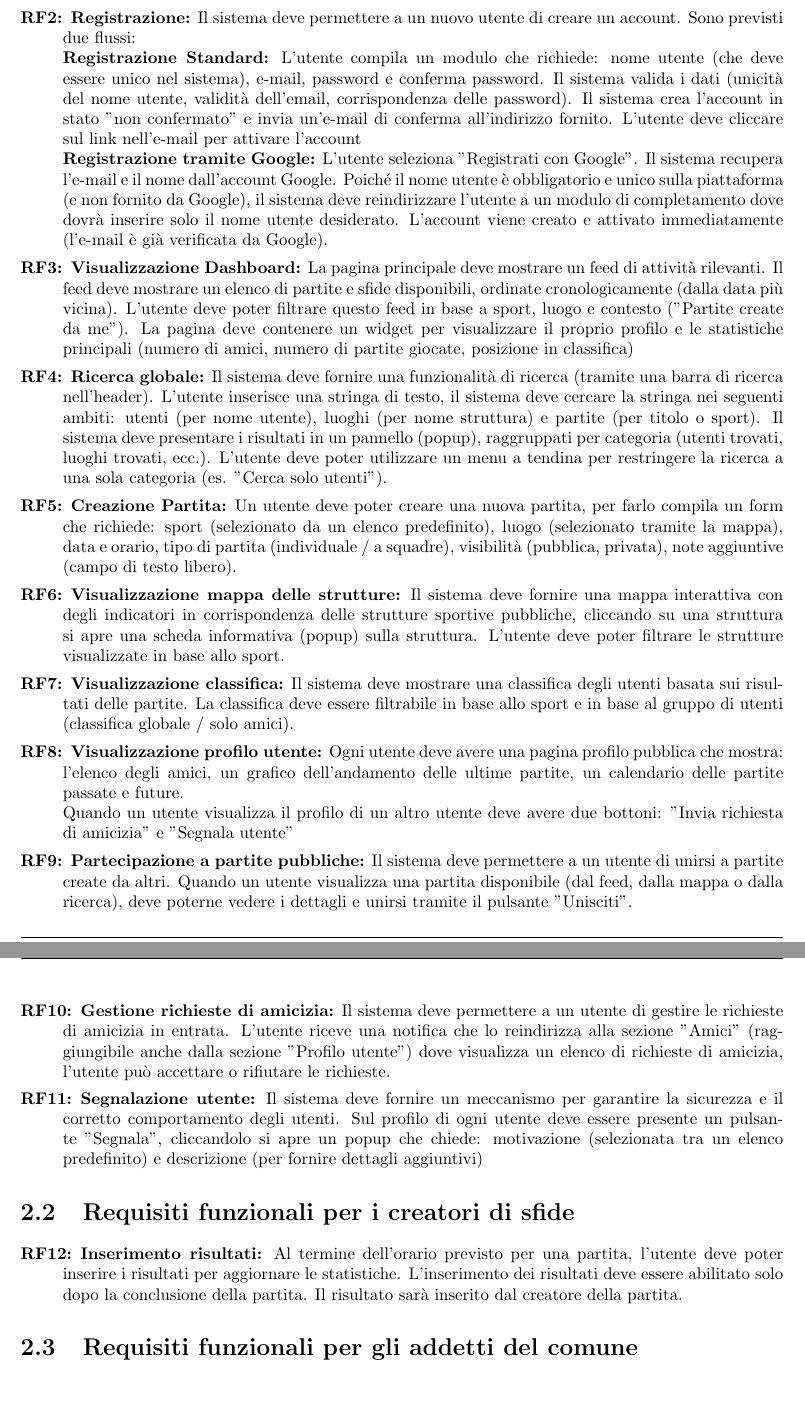
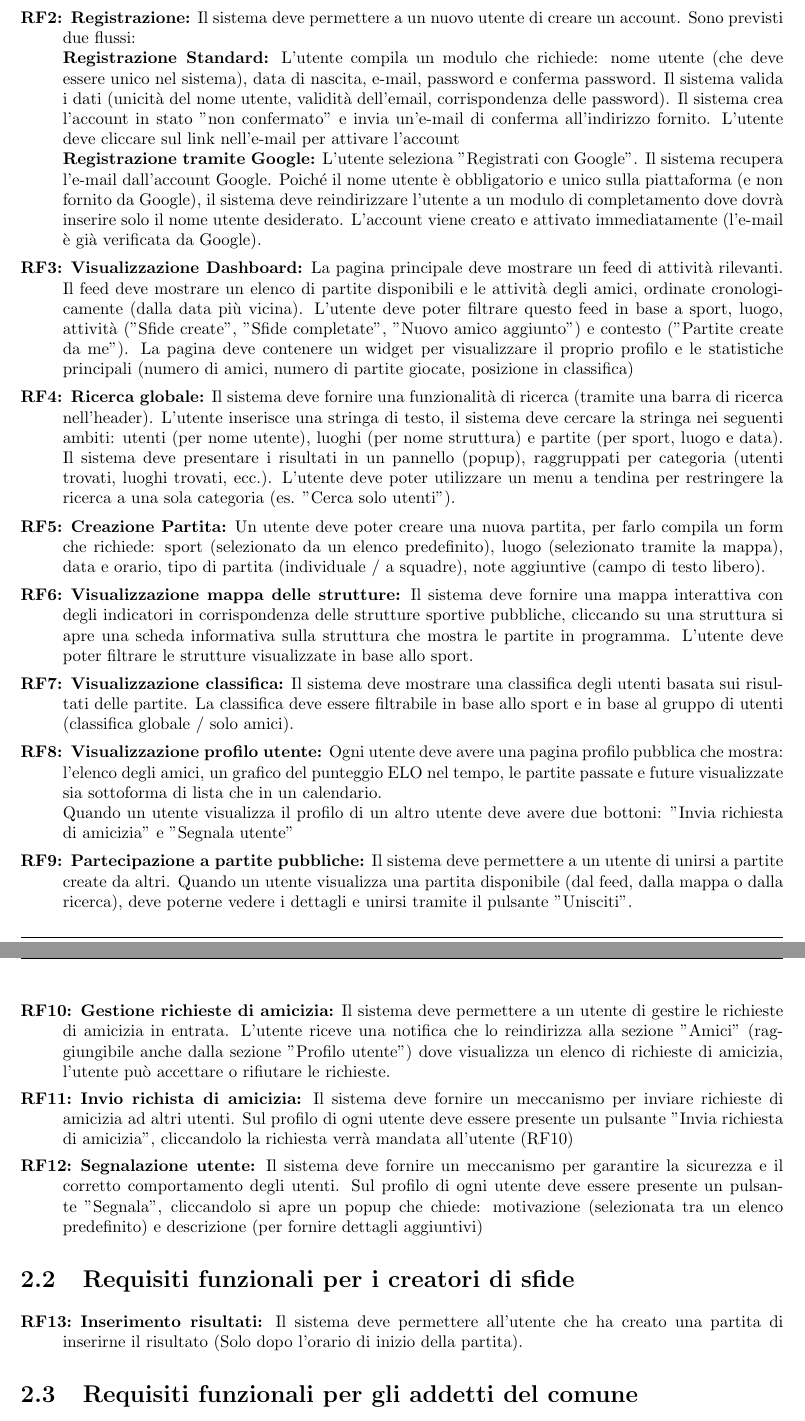
Before and after one commit to niko091/TrentoArena, a LaTeX document (Deliverables/D1/main.tex, which reads Deliverables/D1/chapters/02-requisitiFunzionali.tex): two parts of pages 5 and 6 of 10, joined at a grey line, cut so that both start at the same text, the shorter picture padded with empty space. Compiled offline with pdfLaTeX.

Commit message:
Update requisiti funzionali

```diff
--- a/Deliverables/D1/chapters/02-requisitiFunzionali.tex
+++ b/Deliverables/D1/chapters/02-requisitiFunzionali.tex
@@ -14,38 +14,38 @@
             Il sistema deve permettere a un nuovo utente di creare un account. Sono previsti due flussi:
             \newline
             \textbf {Registrazione Standard:}
-            L'utente compila un modulo che richiede: nome utente (che deve essere unico nel sistema), e-mail, password e conferma password.
+            L'utente compila un modulo che richiede: nome utente (che deve essere unico nel sistema), data di nascita, e-mail, password e conferma password.
             Il sistema valida i dati (unicità del nome utente, validità dell'email, corrispondenza delle password). Il sistema crea l'account in stato "non confermato" e invia un'e-mail di conferma all'indirizzo fornito. L'utente deve cliccare sul link nell'e-mail per attivare l'account
             \newline
             \textbf{Registrazione tramite Google:}
             L'utente seleziona "Registrati con Google".
-            Il sistema recupera l'e-mail e il nome dall'account Google.
+            Il sistema recupera l'e-mail dall'account Google.
             Poiché il nome utente è obbligatorio e unico sulla piattaforma (e non fornito da Google), il sistema deve reindirizzare l'utente a un modulo di completamento dove dovrà inserire solo il nome utente desiderato.
             L'account viene creato e attivato immediatamente (l'e-mail è già verificata da Google).
 
             \rfItem \textbf{Visualizzazione Dashboard:}
             La pagina principale deve mostrare un feed di attività rilevanti.
-            Il feed deve mostrare un elenco di partite e sfide disponibili, ordinate cronologicamente (dalla data più vicina).
-            L'utente deve poter filtrare questo feed in base a sport, luogo e contesto ("Partite create da me"). La pagina deve contenere un widget per visualizzare il proprio profilo e le statistiche principali (numero di amici, numero di partite giocate, posizione in classifica)
+		Il feed deve mostrare un elenco di partite disponibili e le attività degli amici, ordinate cronologicamente (dalla data più vicina).
+		L'utente deve poter filtrare questo feed in base a sport, luogo, attività ("Sfide create", "Sfide completate", "Nuovo amico aggiunto") e contesto ("Partite create da me"). La pagina deve contenere un widget per visualizzare il proprio profilo e le statistiche principali (numero di amici, numero di partite giocate, posizione in classifica)
 
             \rfItem \textbf{Ricerca globale:}
             Il sistema deve fornire una funzionalità di ricerca (tramite una barra di ricerca nell'header).
-            L'utente inserisce una stringa di testo, il sistema deve cercare la stringa nei seguenti ambiti: utenti (per nome utente), luoghi (per nome struttura) e partite (per titolo o sport).
+            L'utente inserisce una stringa di testo, il sistema deve cercare la stringa nei seguenti ambiti: utenti (per nome utente), luoghi (per nome struttura) e partite (per sport, luogo e data).
             Il sistema deve presentare i risultati in un pannello (popup), raggruppati per categoria (utenti trovati, luoghi trovati, ecc.).
             L'utente deve poter utilizzare un menu a tendina per restringere la ricerca a una sola categoria (es. "Cerca solo utenti").
 
             \rfItem \textbf{Creazione Partita:}
-            Un utente deve poter creare una nuova partita, per farlo compila un form che richiede: sport (selezionato da un elenco predefinito), luogo (selezionato tramite la mappa), data e orario, tipo di partita (individuale / a squadre), visibilità (pubblica, privata), note aggiuntive (campo di testo libero).
+            Un utente deve poter creare una nuova partita, per farlo compila un form che richiede: sport (selezionato da un elenco predefinito), luogo (selezionato tramite la mappa), data e orario, tipo di partita (individuale / a squadre), note aggiuntive (campo di testo libero).
 
             \rfItem \textbf{Visualizzazione mappa delle strutture:}
-            Il sistema deve fornire una mappa interattiva con degli indicatori in corrispondenza delle strutture sportive pubbliche, cliccando su una struttura si apre una scheda informativa (popup) sulla struttura. L'utente deve poter filtrare le strutture visualizzate in base allo sport.
+            Il sistema deve fornire una mappa interattiva con degli indicatori in corrispondenza delle strutture sportive pubbliche, cliccando su una struttura si apre una scheda informativa sulla struttura che mostra le partite in programma. L'utente deve poter filtrare le strutture visualizzate in base allo sport.
 
             \rfItem \textbf{Visualizzazione classifica:}
             Il sistema deve mostrare una classifica degli utenti basata sui risultati delle partite.
             La classifica deve essere filtrabile in base allo sport e in base al gruppo di utenti (classifica globale / solo amici).
 
             \rfItem \textbf{Visualizzazione profilo utente:}
-            Ogni utente deve avere una pagina profilo pubblica che mostra: l'elenco degli amici, un grafico dell'andamento delle ultime partite, un calendario delle partite passate e future.
+            Ogni utente deve avere una pagina profilo pubblica che mostra: l'elenco degli amici, un grafico del punteggio ELO nel tempo, le partite passate e future visualizzate sia sottoforma di lista che in un calendario.
             \newline
             Quando un utente visualizza il profilo di un altro utente deve avere due bottoni: "Invia richiesta di amicizia" e "Segnala utente"
 
@@ -57,13 +57,16 @@
             Il sistema deve permettere a un utente di gestire le richieste di amicizia in entrata.
             L'utente riceve una notifica che lo reindirizza alla sezione "Amici" (raggiungibile anche dalla sezione "Profilo utente") dove visualizza un elenco di richieste di amicizia, l'utente può accettare o rifiutare le richieste.
 
+            \rfItem \textbf{Invio richista di amicizia:}
+		  Il sistema deve fornire un meccanismo per inviare richieste di amicizia ad altri utenti. Sul profilo di ogni utente deve essere presente un pulsante "Invia richiesta di amicizia", cliccandolo la richiesta verrà mandata all'utente (RF10)
+
             \rfItem \textbf{Segnalazione utente:}
             Il sistema deve fornire un meccanismo per garantire la sicurezza e il corretto comportamento degli utenti. Sul profilo di ogni utente deve essere presente un pulsante "Segnala", cliccandolo si apre un popup che chiede: motivazione (selezionata tra un elenco predefinito) e descrizione (per fornire dettagli aggiuntivi)
         \end{rfList}
     \section{Requisiti funzionali per i creatori di sfide}
         \begin{rfList}
             \rfItem \textbf{Inserimento risultati:}
-            Al termine dell'orario previsto per una partita, l'utente deve poter inserire i risultati per aggiornare le statistiche. L'inserimento dei risultati deve essere abilitato solo dopo la conclusione della partita. Il risultato sarà inserito dal creatore della partita.
+		  Il sistema deve permettere all'utente che ha creato una partita di inserirne il risultato (Solo dopo l'orario di inizio della partita).
         \end{rfList}
     \section{Requisiti funzionali per gli addetti del comune}
         \begin{rfList}
```
